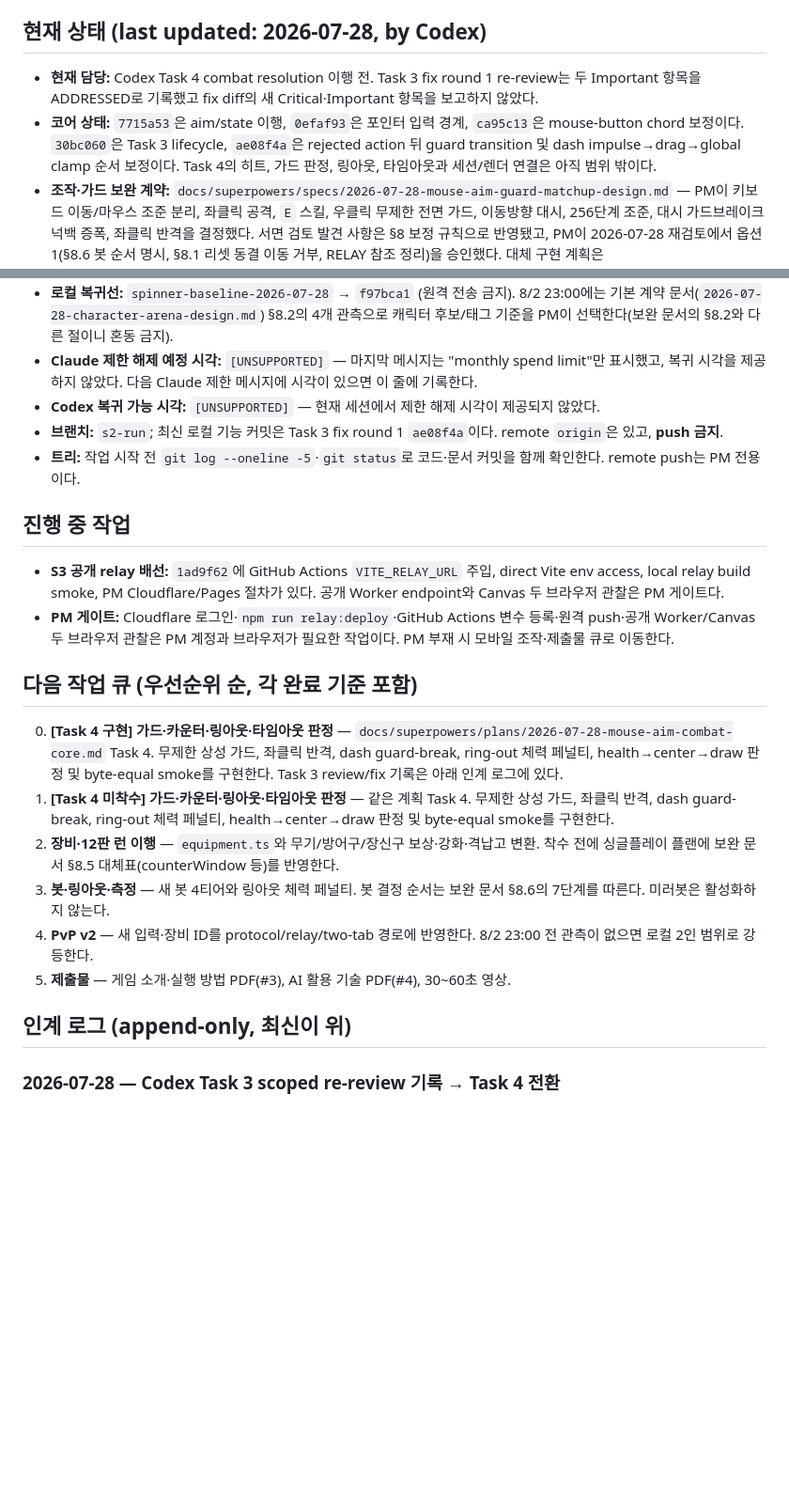
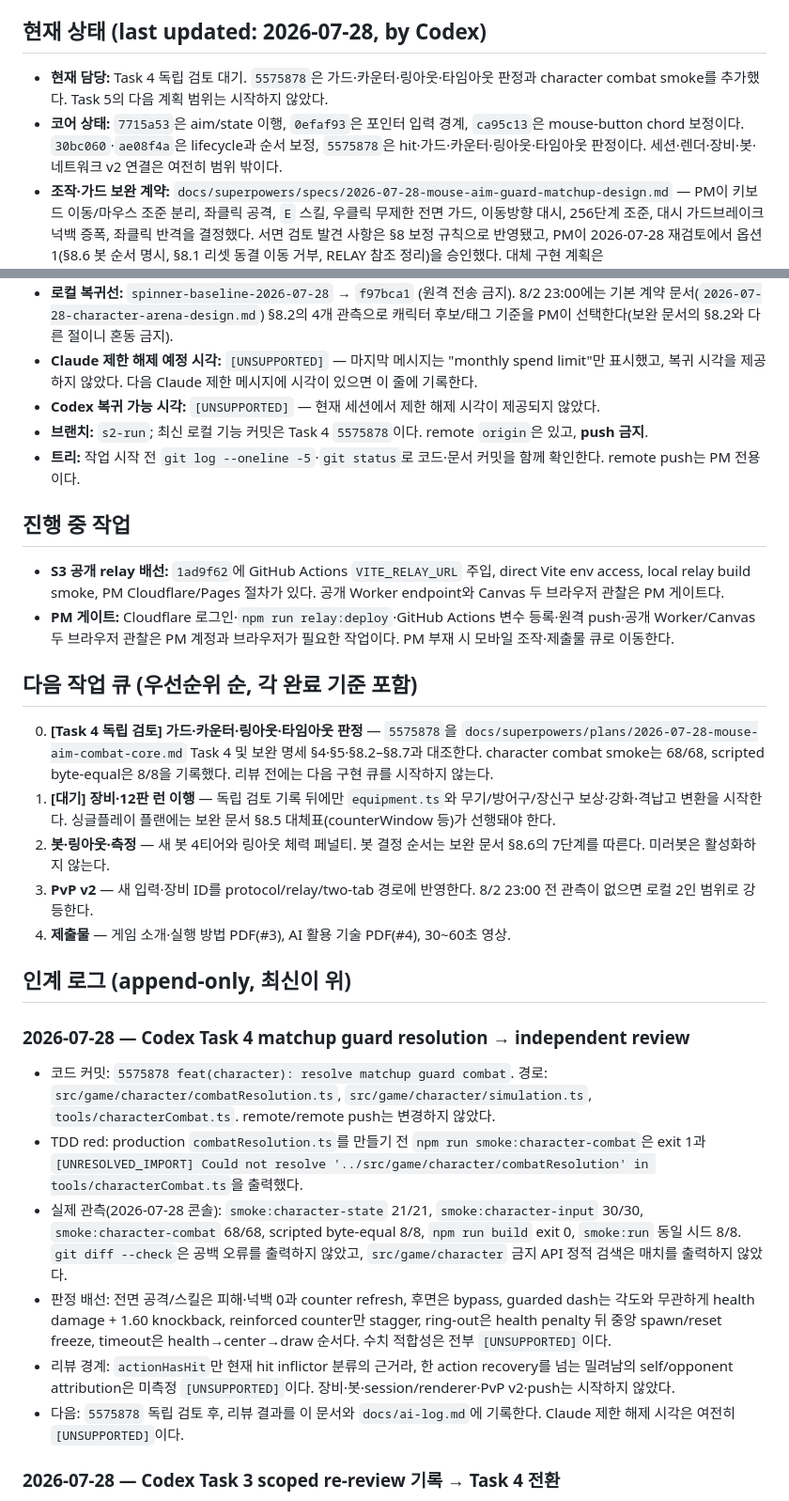
Before and after one commit to tryNlog/Smashdem, a Markdown page: docs/RELAY.md, 2 parts joined by grey strips. Shown at 94% size. Rendered like a GitHub page; blank space fills up the shorter version.

```diff
--- a/docs/RELAY.md
+++ b/docs/RELAY.md
@@ -3,26 +3,32 @@
 > Claude ↔ Codex 세션 제한 릴레이의 인계 상태 파일. **작업 시작 전 읽고, 손 떼기 전 갱신한다.** 규칙 전문은 리포 루트 `AGENTS.md`.
 
 ## 현재 상태 (last updated: 2026-07-28, by Codex)
-- **현재 담당:** Codex Task 4 combat resolution 이행 전. Task 3 fix round 1 re-review는 두 Important 항목을 ADDRESSED로 기록했고 fix diff의 새 Critical·Important 항목을 보고하지 않았다.
-- **코어 상태:** `7715a53`은 aim/state 이행, `0efaf93`은 포인터 입력 경계, `ca95c13`은 mouse-button chord 보정이다. `30bc060`은 Task 3 lifecycle, `ae08f4a`은 rejected action 뒤 guard transition 및 dash impulse→drag→global clamp 순서 보정이다. Task 4의 히트, 가드 판정, 링아웃, 타임아웃과 세션/렌더 연결은 아직 범위 밖이다.
+- **현재 담당:** Task 4 독립 검토 대기. `5575878`은 가드·카운터·링아웃·타임아웃 판정과 character combat smoke를 추가했다. Task 5의 다음 계획 범위는 시작하지 않았다.
+- **코어 상태:** `7715a53`은 aim/state 이행, `0efaf93`은 포인터 입력 경계, `ca95c13`은 mouse-button chord 보정이다. `30bc060`·`ae08f4a`은 lifecycle과 순서 보정, `5575878`은 hit·가드·카운터·링아웃·타임아웃 판정이다. 세션·렌더·장비·봇·네트워크 v2 연결은 여전히 범위 밖이다.
 - **조작·가드 보완 계약:** `docs/superpowers/specs/2026-07-28-mouse-aim-guard-matchup-design.md` — PM이 키보드 이동/마우스 조준 분리, 좌클릭 공격, `E` 스킬, 우클릭 무제한 전면 가드, 이동방향 대시, 256단계 조준, 대시 가드브레이크 넉백 증폭, 좌클릭 반격을 결정했다. 서면 검토 발견 사항은 §8 보정 규칙으로 반영됐고, PM이 2026-07-28 재검토에서 옵션 1(§8.6 봇 순서 명시, §8.1 리셋 동결 이동 거부, RELAY 참조 정리)을 승인했다. 대체 구현 계획은 `docs/superpowers/plans/2026-07-28-mouse-aim-combat-core.md`로 작성됐다(보완 문서 §8 인용, §8.8 요건 충족 — Codex 구현·PM 판정 대기).
 - **전환 기준:** 기본 계약은 `docs/superpowers/specs/2026-07-28-character-arena-design.md`, 입력·관성·상성 가드 보완 계약은 `docs/superpowers/specs/2026-07-28-mouse-aim-guard-matchup-design.md`다. 후자의 서면 검토와 PM 승인은 2026-07-28에 기록됐다. 새 구현 계획은 보완 문서 §8을 인용해야 하며, 두 문서가 충돌하면 보완 문서 §8이 우선한다.
 - **로컬 복귀선:** `spinner-baseline-2026-07-28` → `f97bca1` (원격 전송 금지). 8/2 23:00에는 기본 계약 문서(`2026-07-28-character-arena-design.md`) §8.2의 4개 관측으로 캐릭터 후보/태그 기준을 PM이 선택한다(보완 문서의 §8.2와 다른 절이니 혼동 금지).
 - **Claude 제한 해제 예정 시각:** `[UNSUPPORTED]` — 마지막 메시지는 "monthly spend limit"만 표시했고, 복귀 시각을 제공하지 않았다. 다음 Claude 제한 메시지에 시각이 있으면 이 줄에 기록한다.
 - **Codex 복귀 가능 시각:** `[UNSUPPORTED]` — 현재 세션에서 제한 해제 시각이 제공되지 않았다.
-- **브랜치:** `s2-run`; 최신 로컬 기능 커밋은 Task 3 fix round 1 `ae08f4a`이다. remote `origin`은 있고, **push 금지**.
+- **브랜치:** `s2-run`; 최신 로컬 기능 커밋은 Task 4 `5575878`이다. remote `origin`은 있고, **push 금지**.
 - **트리:** 작업 시작 전 `git log --oneline -5`·`git status`로 코드·문서 커밋을 함께 확인한다. remote push는 PM 전용이다.
 ## 진행 중 작업
 - **S3 공개 relay 배선:** `1ad9f62`에 GitHub Actions `VITE_RELAY_URL` 주입, direct Vite env access, local relay build smoke, PM Cloudflare/Pages 절차가 있다. 공개 Worker endpoint와 Canvas 두 브라우저 관찰은 PM 게이트다.
 - **PM 게이트:** Cloudflare 로그인·`npm run relay:deploy`·GitHub Actions 변수 등록·원격 push·공개 Worker/Canvas 두 브라우저 관찰은 PM 계정과 브라우저가 필요한 작업이다. PM 부재 시 모바일 조작·제출물 큐로 이동한다.
 ## 다음 작업 큐 (우선순위 순, 각 완료 기준 포함)
-0. **[Task 4 구현] 가드·카운터·링아웃·타임아웃 판정** — `docs/superpowers/plans/2026-07-28-mouse-aim-combat-core.md` Task 4. 무제한 상성 가드, 좌클릭 반격, dash guard-break, ring-out 체력 페널티, health→center→draw 판정 및 byte-equal smoke를 구현한다. Task 3 review/fix 기록은 아래 인계 로그에 있다.
-1. **[Task 4 미착수] 가드·카운터·링아웃·타임아웃 판정** — 같은 계획 Task 4. 무제한 상성 가드, 좌클릭 반격, dash guard-break, ring-out 체력 페널티, health→center→draw 판정 및 byte-equal smoke를 구현한다.
-2. **장비·12판 런 이행** — `equipment.ts`와 무기/방어구/장신구 보상·강화·격납고 변환. 착수 전에 싱글플레이 플랜에 보완 문서 §8.5 대체표(counterWindow 등)를 반영한다.
-3. **봇·링아웃·측정** — 새 봇 4티어와 링아웃 체력 페널티. 봇 결정 순서는 보완 문서 §8.6의 7단계를 따른다. 미러봇은 활성화하지 않는다.
-4. **PvP v2** — 새 입력·장비 ID를 protocol/relay/two-tab 경로에 반영한다. 8/2 23:00 전 관측이 없으면 로컬 2인 범위로 강등한다.
-5. **제출물** — 게임 소개·실행 방법 PDF(#3), AI 활용 기술 PDF(#4), 30~60초 영상.
+0. **[Task 4 독립 검토] 가드·카운터·링아웃·타임아웃 판정** — `5575878`을 `docs/superpowers/plans/2026-07-28-mouse-aim-combat-core.md` Task 4 및 보완 명세 §4·§5·§8.2–§8.7과 대조한다. character combat smoke는 68/68, scripted byte-equal은 8/8을 기록했다. 리뷰 전에는 다음 구현 큐를 시작하지 않는다.
+1. **[대기] 장비·12판 런 이행** — 독립 검토 기록 뒤에만 `equipment.ts`와 무기/방어구/장신구 보상·강화·격납고 변환을 시작한다. 싱글플레이 플랜에는 보완 문서 §8.5 대체표(counterWindow 등)가 선행돼야 한다.
+2. **봇·링아웃·측정** — 새 봇 4티어와 링아웃 체력 페널티. 봇 결정 순서는 보완 문서 §8.6의 7단계를 따른다. 미러봇은 활성화하지 않는다.
+3. **PvP v2** — 새 입력·장비 ID를 protocol/relay/two-tab 경로에 반영한다. 8/2 23:00 전 관측이 없으면 로컬 2인 범위로 강등한다.
+4. **제출물** — 게임 소개·실행 방법 PDF(#3), AI 활용 기술 PDF(#4), 30~60초 영상.
 ## 인계 로그 (append-only, 최신이 위)
+### 2026-07-28 — Codex Task 4 matchup guard resolution → independent review
+- 코드 커밋: `5575878 feat(character): resolve matchup guard combat`. 경로: `src/game/character/combatResolution.ts`, `src/game/character/simulation.ts`, `tools/characterCombat.ts`. remote/remote push는 변경하지 않았다.
+- TDD red: production `combatResolution.ts`를 만들기 전 `npm run smoke:character-combat`은 exit 1과 `[UNRESOLVED_IMPORT] Could not resolve '../src/game/character/combatResolution' in tools/characterCombat.ts`을 출력했다.
+- 실제 관측(2026-07-28 콘솔): `smoke:character-state` 21/21, `smoke:character-input` 30/30, `smoke:character-combat` 68/68, scripted byte-equal 8/8, `npm run build` exit 0, `smoke:run` 동일 시드 8/8. `git diff --check`은 공백 오류를 출력하지 않았고, `src/game/character` 금지 API 정적 검색은 매치를 출력하지 않았다.
+- 판정 배선: 전면 공격/스킬은 피해·넉백 0과 counter refresh, 후면은 bypass, guarded dash는 각도와 무관하게 health damage + 1.60 knockback, reinforced counter만 stagger, ring-out은 health penalty 뒤 중앙 spawn/reset freeze, timeout은 health→center→draw 순서다. 수치 적합성은 전부 `[UNSUPPORTED]`이다.
+- 리뷰 경계: `actionHasHit`만 현재 hit inflictor 분류의 근거라, 한 action recovery를 넘는 밀려남의 self/opponent attribution은 미측정 `[UNSUPPORTED]`이다. 장비·봇·session/renderer·PvP v2·push는 시작하지 않았다.
+- 다음: `5575878` 독립 검토 후, 리뷰 결과를 이 문서와 `docs/ai-log.md`에 기록한다. Claude 제한 해제 시각은 여전히 `[UNSUPPORTED]`이다.
 ### 2026-07-28 — Codex Task 3 scoped re-review 기록 → Task 4 전환
 - fix 범위: `a5fe6ae..eb21a70`. re-review는 dash impulse의 hit-phase clamp 제거와 rejected action 뒤 guard transition 두 항목을 각각 ADDRESSED로 기록했고, fix diff의 새 Critical·Important 항목을 보고하지 않았다.
 - controller 재실행(2026-07-28 콘솔): `npm run smoke:character-combat` 27/27, `npm run smoke:run` 동일 시드 8/8, `npm run build` exit 0.
```
Also changed, not shown: docs/ai-log.md (+25 -0 lines).
